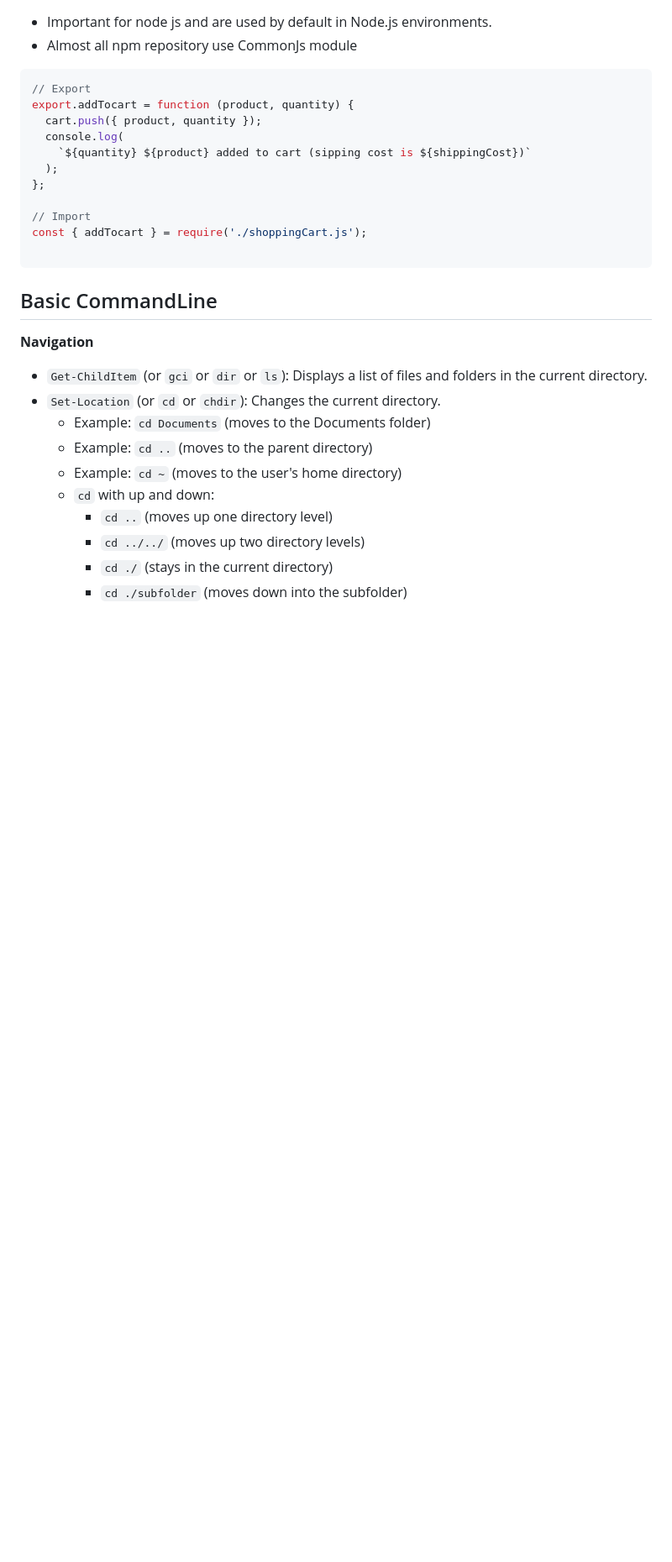
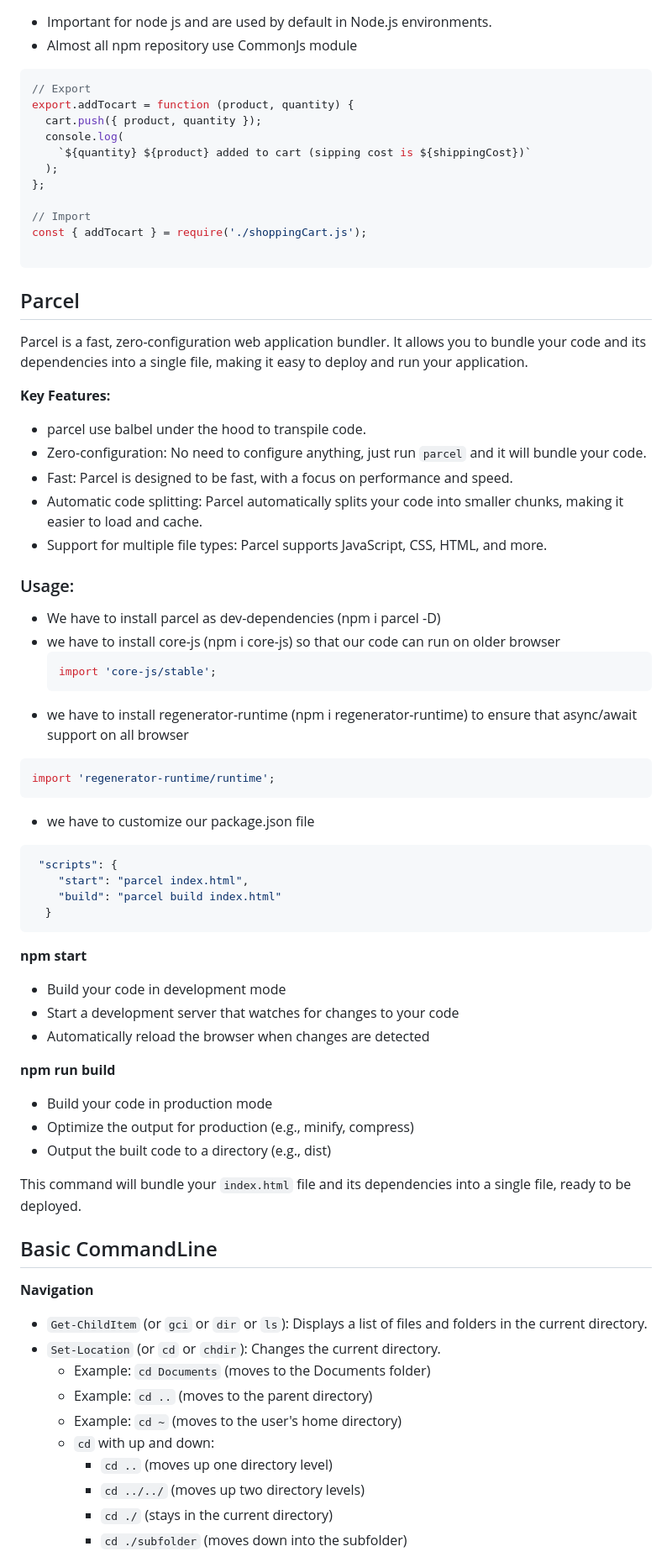
Before and after one commit to Touhidujjaman-Emon/Modern-js-modules-tooling-functional, a Markdown page: readme.md, the part around the change. Shown: that part at 84% size. GitHub-like rendering; blank space fills up the shorter version.

````diff
--- a/readme.md
+++ b/readme.md
@@ -207,6 +207,45 @@ export.addTocart = function (product, quantity) {
 const { addTocart } = require('./shoppingCart.js');
 
 ```
+## Parcel
+
+Parcel is a fast, zero-configuration web application bundler. It allows you to bundle your code and its dependencies into a single file, making it easy to deploy and run your application.
+
+**Key Features:**
+* parcel use balbel under the hood to transpile code.
+* Zero-configuration: No need to configure anything, just run `parcel` and it will bundle your code.
+* Fast: Parcel is designed to be fast, with a focus on performance and speed.
+* Automatic code splitting: Parcel automatically splits your code into smaller chunks, making it easier to load and cache.
+* Support for multiple file types: Parcel supports JavaScript, CSS, HTML, and more.
+
+### Usage:
+- We have to install parcel as dev-dependencies (npm i parcel -D)
+- we have to install core-js (npm i core-js) so that our code can run on older browser
+  ```js
+  import 'core-js/stable';
+  ```
+- we have to install regenerator-runtime (npm i regenerator-runtime) to ensure that async/await support on all browser
+```js
+import 'regenerator-runtime/runtime';
+```
+- we have to customize our package.json file
+```js
+ "scripts": {
+    "start": "parcel index.html",
+    "build": "parcel build index.html"
+  }
+```
+**npm start**
+- Build your code in development mode
+- Start a development server that watches for changes to your code
+- Automatically reload the browser when changes are detected
+
+**npm run build**
+- Build your code in production mode
+- Optimize the output for production (e.g., minify, compress)
+- Output the built code to a directory (e.g., dist)
+
+This command will bundle your `index.html` file and its dependencies into a single file, ready to be deployed.
 ## Basic CommandLine
 
 **Navigation**
````
